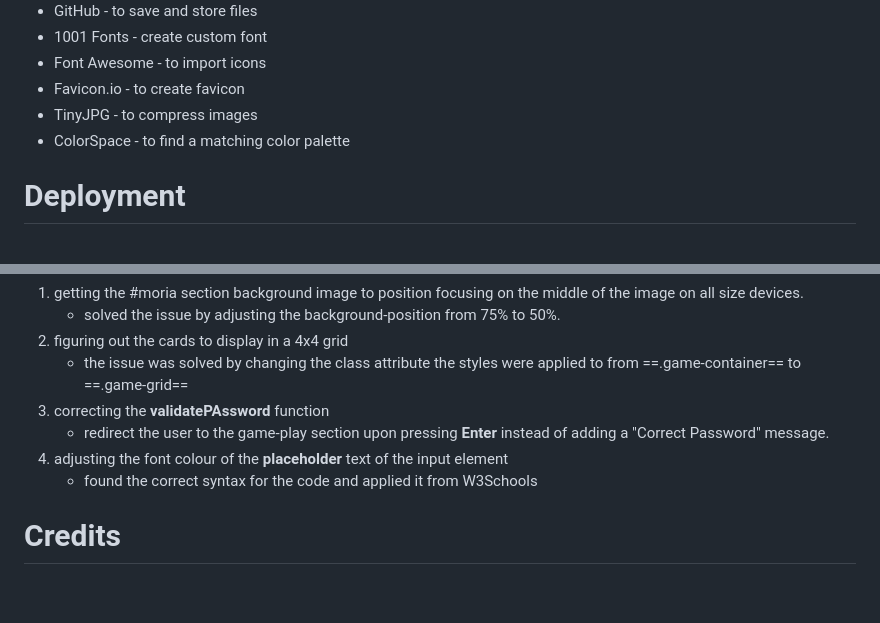
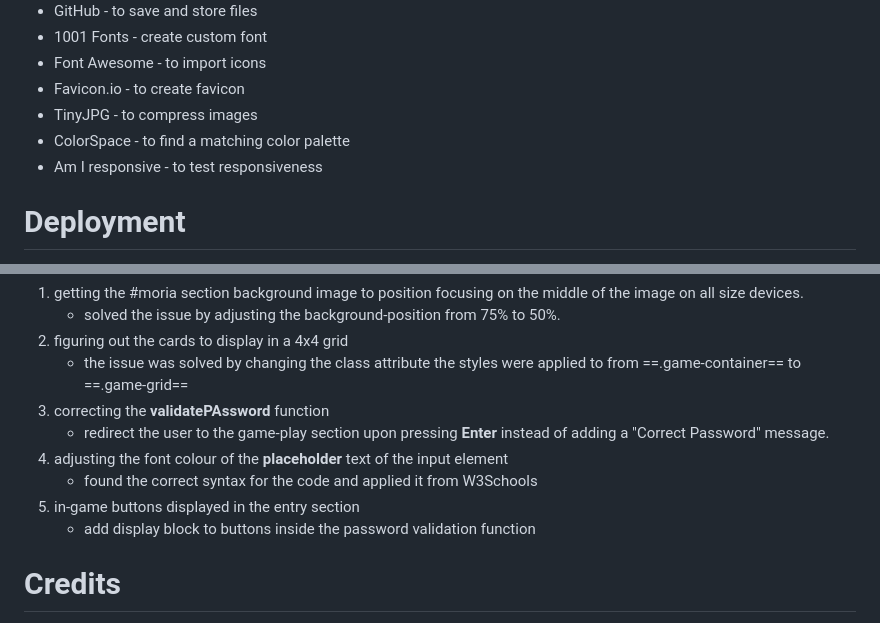
Before and after one commit to tmea-farkas/middle-earth, a Markdown page: README.md, 2 parts joined by grey strips. GitHub-like rendering; blank space fills up the shorter version.

Commit message:
update readme with bug fixes

```diff
--- a/README.md
+++ b/README.md
@@ -86,6 +86,7 @@ When possible I am also planning on implementing an instant feedback feature con
 - Favicon.io - to create favicon
 - TinyJPG - to compress images
 - ColorSpace - to find a matching color palette
+- Am I responsive - to test responsiveness
 
 
 # Deployment
@@ -112,6 +113,9 @@ During development there were several bugs that needed adressing:
     - redirect the user to the game-play section upon pressing **Enter** instead of adding a "Correct Password" message.
 4. adjusting the font colour of the **placeholder** text of the input element
     - found the correct syntax for the code and applied it from W3Schools
+5. in-game buttons displayed in the entry section
+    - add display block to buttons inside the password validation function
+
 
 
 # Credits
```
